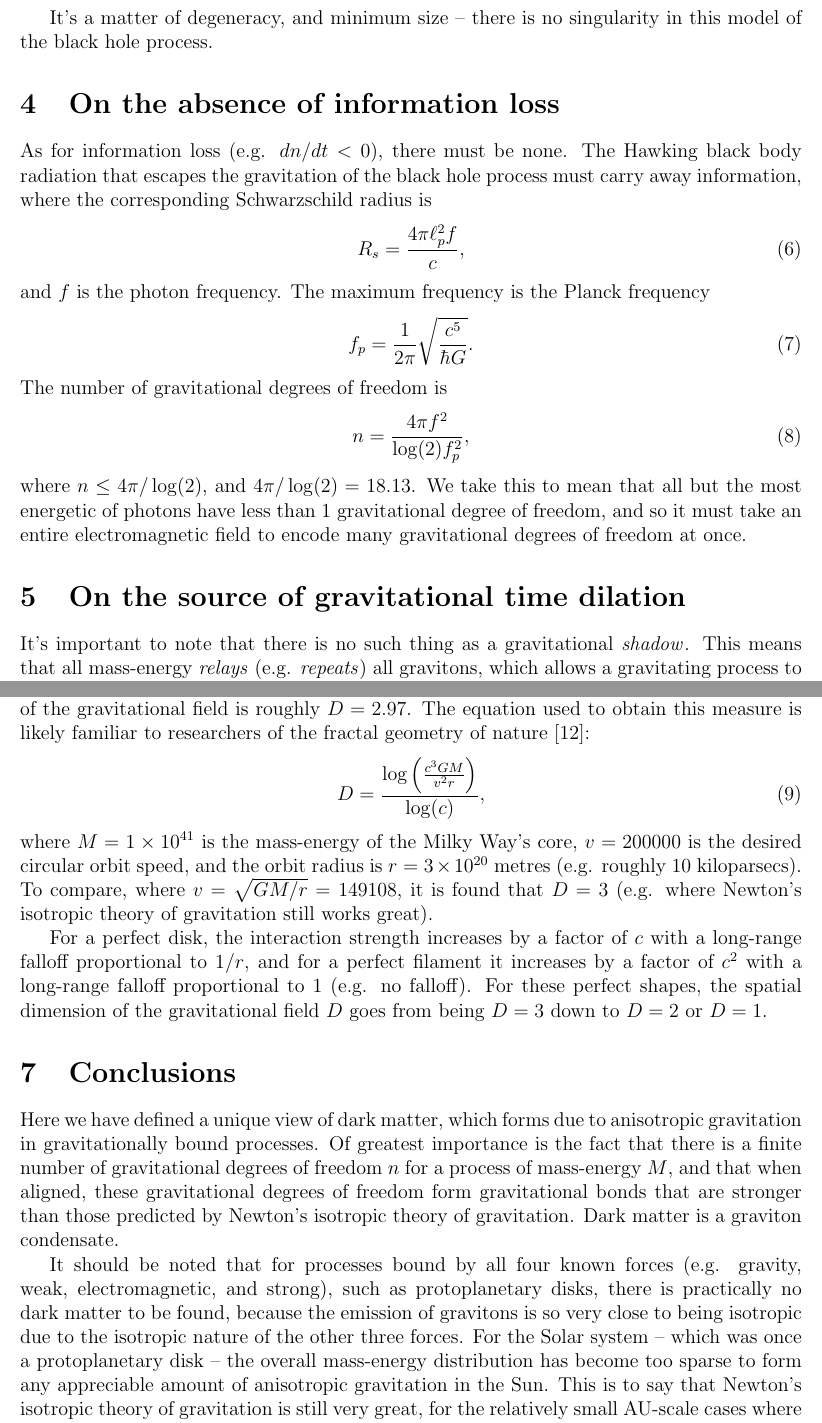
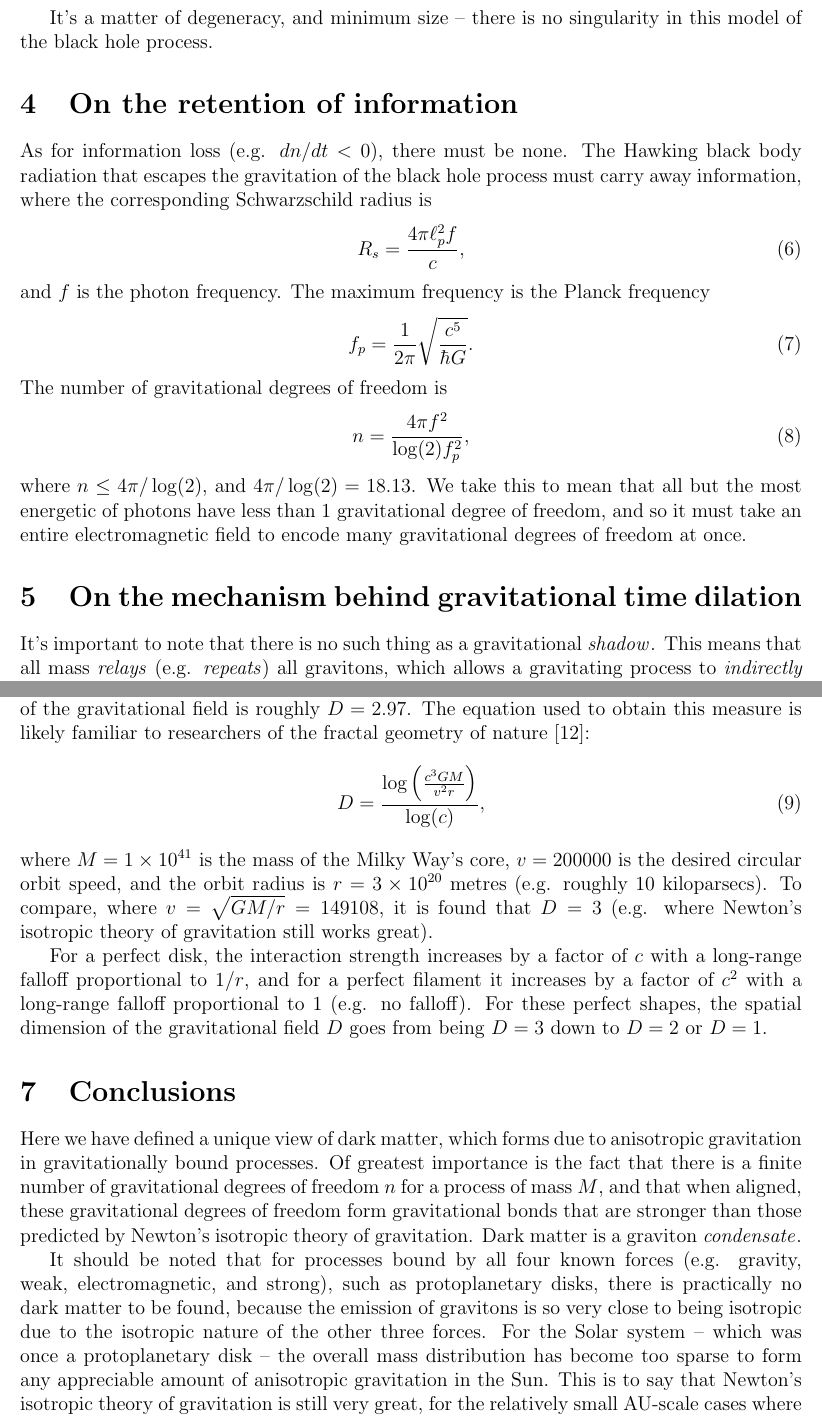
Before and after one commit to sjhalayka/papers, a LaTeX paper (anisotropic gravitation/bezier_escape.tex): two parts of pages 3 and 4 of 5, joined at a grey line, cut so that both start at the same text. Compiled offline with pdfLaTeX.

Commit message:
Add files via upload

```diff
--- a/anisotropic gravitation/bezier_escape.tex
+++ b/anisotropic gravitation/bezier_escape.tex
@@ -114,7 +114,7 @@ It's a matter of degeneracy, and minimum size -- there is no singularity in this
 
 
 
-\section{On the absence of information loss}
+\section{On the retention of information}
 
 As for information loss (e.g. $dn / dt < 0$), there must be none.
 The Hawking black body radiation that escapes the gravitation of the black hole process must carry away information, where the corresponding Schwarzschild radius is
@@ -154,9 +154,9 @@ We take this to mean that all but the most energetic of photons have less than $
 
 
 
-\section{On the source of gravitational time dilation}
+\section{On the mechanism behind gravitational time dilation}
 It's important to note that there is no such thing as a gravitational {\textit{shadow}}.
-This means that all mass-energy {\textit{relays}} (e.g. {\textit{repeats}}) all gravitons, which allows a gravitating process to {\textit{indirectly}} influence even more than $n$ receivers.
+This means that all mass {\textit{relays}} (e.g. {\textit{repeats}}) all gravitons, which allows a gravitating process to {\textit{indirectly}} influence even more than $n$ receivers.
 It also means that a process is interrupted by the act of relaying itself -- the relaying of gravitons is the source of gravitational time dilation.
 Thus, there is a fundamental limit to the amount of processing that can occur per unit of time, otherwise the relaying of gravitons would not cause time dilation at all.
 
@@ -182,7 +182,7 @@ The equation used to obtain this measure is likely familiar to researchers of th
 \begin{equation}
 D = \frac{ \log\left(\frac{c^3 G M}{ v^2 r } \right)} { \log(c) },
 \end{equation}
-where $M = 1 \times 10^{41}$ is the mass-energy of the Milky Way's core, $v = 200000$ is the desired circular orbit speed, and the orbit radius is $r = 3 \times 10^{20}$ metres (e.g. roughly $10$ kiloparsecs).
+where $M = 1 \times 10^{41}$ is the mass of the Milky Way's core, $v = 200000$ is the desired circular orbit speed, and the orbit radius is $r = 3 \times 10^{20}$ metres (e.g. roughly $10$ kiloparsecs).
 To compare, where $v = \sqrt{GM/r} = 149108$, it is found that $D = 3$ (e.g. where Newton's isotropic theory of gravitation still works great).
 
 For a perfect disk, the interaction strength increases by a factor of $c$ with a long-range falloff proportional to $1/r$, and for a perfect filament it increases by a factor of $c^2$ with a long-range falloff proportional to $1$ (e.g. no falloff).
@@ -196,11 +196,11 @@ For these perfect shapes, the spatial dimension of the gravitational field $D$ g
 \section{Conclusions}
 
 Here we have defined a unique view of dark matter, which forms due to anisotropic gravitation in gravitationally bound processes.
-Of greatest importance is the fact that there is a finite number of gravitational degrees of freedom $n$ for a process of mass-energy $M$, and that when aligned, these gravitational degrees of freedom form gravitational bonds that are stronger than those predicted by Newton's isotropic theory of gravitation.
-Dark matter is a graviton condensate.
+Of greatest importance is the fact that there is a finite number of gravitational degrees of freedom $n$ for a process of mass $M$, and that when aligned, these gravitational degrees of freedom form gravitational bonds that are stronger than those predicted by Newton's isotropic theory of gravitation.
+Dark matter is a graviton {\textit{condensate}}.
 
 It should be noted that for processes bound by all four known forces (e.g. gravity, weak, electromagnetic, and strong), such as protoplanetary disks, there is practically no dark matter to be found, because the emission of gravitons is so very close to being isotropic due to the isotropic nature of the other three forces.
-For the Solar system -- which was once a protoplanetary disk -- the overall mass-energy distribution has become too sparse to form any appreciable amount of anisotropic gravitation in the Sun.
+For the Solar system -- which was once a protoplanetary disk -- the overall mass distribution has become too sparse to form any appreciable amount of anisotropic gravitation in the Sun.
 This is to say that Newton's isotropic theory of gravitation is still very great, for the relatively small AU-scale cases where dark matter practically need not be factored in.
 
 We can only assume that there is a final, $5$th interaction, even stronger than the strong interaction.
```
Also changed, not shown: anisotropic gravitation/bezier_escape.pdf, anisotropic gravitation/bezier_escape.tex (8 more changed lines), 2 other files.
